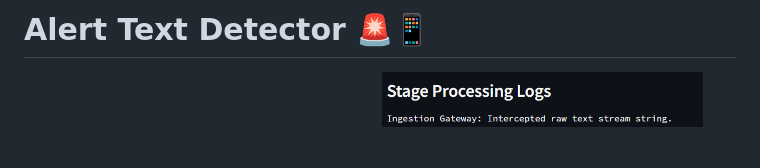
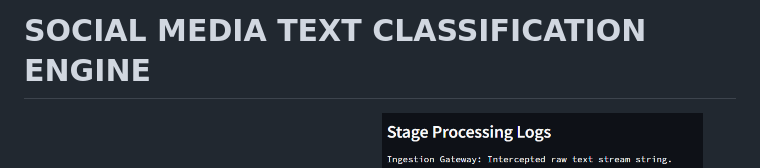
Before and after one commit to saivasanthg/Alert_Text_Detector, a Markdown page: README.md, the part around one of its changes. GitHub-like rendering; blank space fills up the shorter version.

```diff
--- a/README.md
+++ b/README.md
@@ -1,4 +1,4 @@
-# Alert Text Detector 🚨📱
+# SOCIAL MEDIA TEXT CLASSIFICATION ENGINE
 <p align="center">
   <!-- Top Left Image -->
   <img src="./Images/FULL_SCREEN.png" width="45%" height="250" style="object-fit: cover;" />
```
Also changed, not shown: other parts of README.md (+4 -4 lines).
